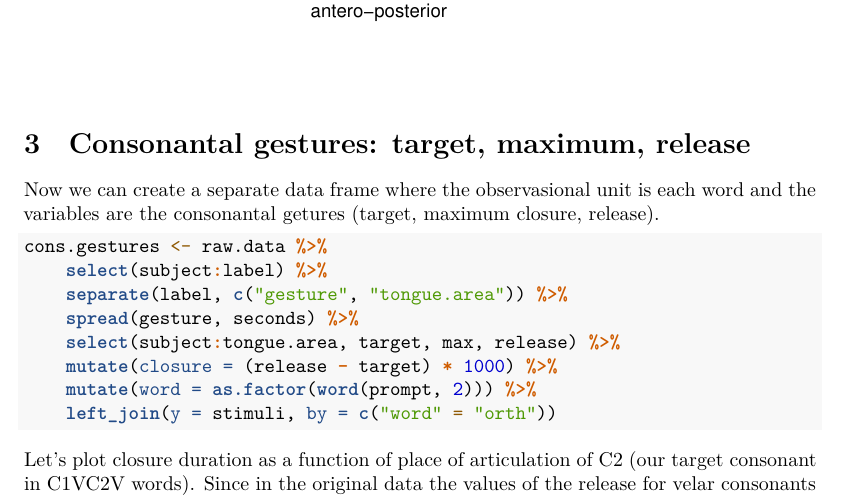
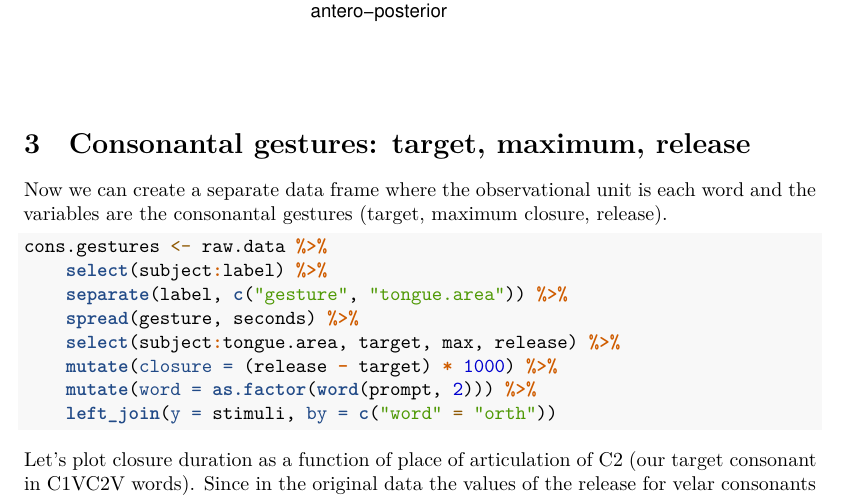
Before and after one commit to stefanocoretta/tongue-imaging, an R Markdown document (splines-analysis.Rmd): part of page 5 of 6, cut so that both start at the same text. Rendered offline with R 4.5, knitr and Pandoc, then LaTeX, with nearby package versions.

Commit message:
fix typos

````diff
--- a/splines-analysis.Rmd
+++ b/splines-analysis.Rmd
@@ -112,7 +112,7 @@ ggplot(aes(x = X, y = Y, colour = c2phonation)) +
 
 # Consonantal gestures: target, maximum, release
 
-Now we can create a separate data frame where the observasional unit is each word and the variables are the consonantal getures (target, maximum closure, release).
+Now we can create a separate data frame where the observational unit is each word and the variables are the consonantal gestures (target, maximum closure, release).
 
 ```{r gestures}
 cons.gestures <- raw.data %>%
````
